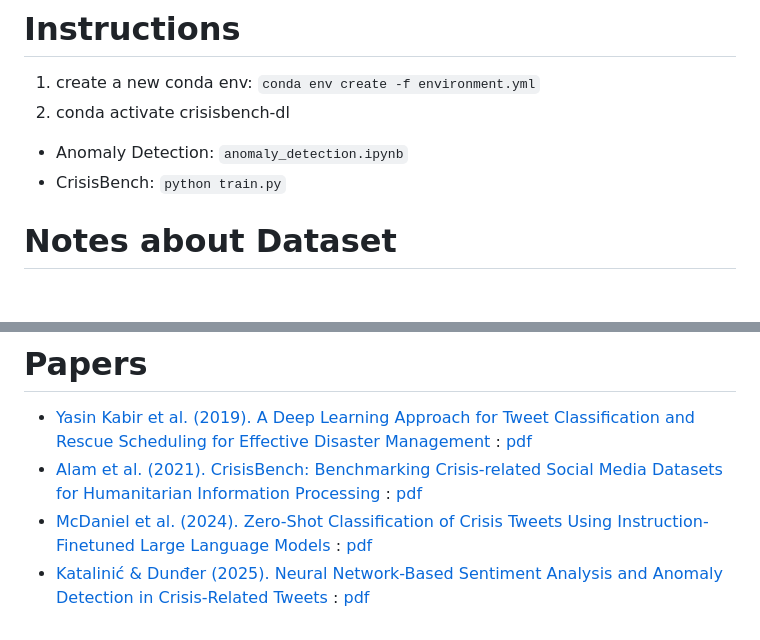
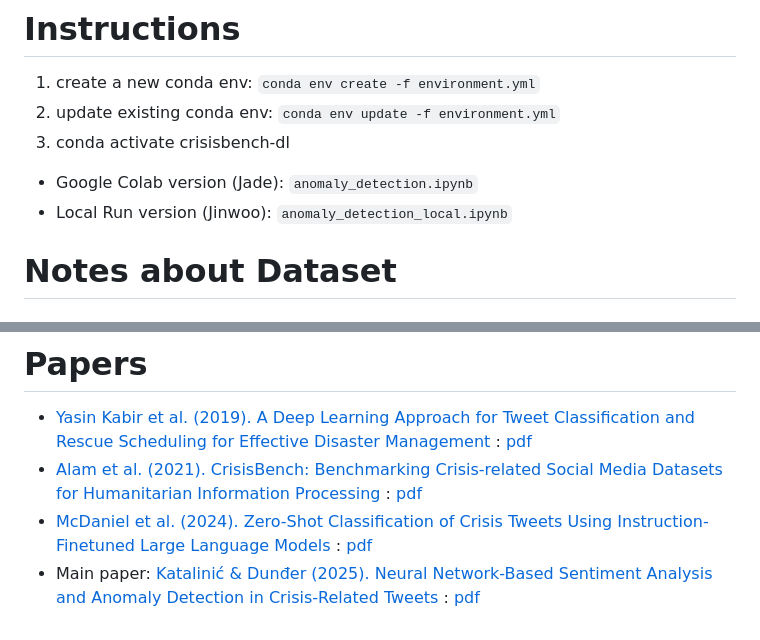
Before and after one commit to bugoverdose/dl-twitter-crisis, a Markdown page: README.md, 2 parts joined by grey strips. Drawn GitHub-style.

Commit message:
doc(README): update details

```diff
--- a/README.md
+++ b/README.md
@@ -5,10 +6,11 @@
 
 # Instructions
 1. create a new conda env: `conda env create -f environment.yml`
-2. conda activate crisisbench-dl
+2. update existing conda env: `conda env update -f environment.yml`
+3. conda activate crisisbench-dl
 
-- Anomaly Detection: `anomaly_detection.ipynb`
-- CrisisBench: `python train.py`
+- Google Colab version (Jade): `anomaly_detection.ipynb`
+- Local Run version (Jinwoo): `anomaly_detection_local.ipynb`
 
 # Notes about Dataset
 
@@ -53,4 +55,4 @@
 - [Yasin Kabir et al. (2019). A Deep Learning Approach for Tweet Classification and Rescue Scheduling for Effective Disaster Management](https://arxiv.org/abs/1908.01456) : [pdf](./paper/A%20Deep%20Learning%20Approach%20for%20Tweet%20Classification%20and%20Rescue%20Scheduling%20for%20Effective%20Disaster%20Management.pdf)
 - [Alam et al. (2021). CrisisBench: Benchmarking Crisis-related Social Media Datasets for Humanitarian Information Processing](https://arxiv.org/abs/2004.06774) : [pdf](./paper/CrisisBench_Benchmarking%20Crisis-related%20Social%20Media%20Datasets%20for%20Humanitarian%20Information%20Processing.pdf)
 - [McDaniel et al. (2024). Zero-Shot Classification of Crisis Tweets Using Instruction-Finetuned Large Language Models](https://arxiv.org/abs/2410.00182) : [pdf](./paper/Zero-Shot%20Classification%20of%20Crisis%20Tweets%20Using%20Instruction-Finetuned%20Large%20Language%20Models.pdf)
-- [Katalinić & Dunđer (2025). Neural Network-Based Sentiment Analysis and Anomaly Detection in Crisis-Related Tweets](https://www.mdpi.com/2079-9292/14/11/2273) : [pdf](./paper/Neural%20Network-Based%20Sentiment%20Analysis%20and%20Anomaly%20Detection%20in%20Crisis-Related%20Tweets.pdf)
+- Main paper: [Katalinić & Dunđer (2025). Neural Network-Based Sentiment Analysis and Anomaly Detection in Crisis-Related Tweets](https://www.mdpi.com/2079-9292/14/11/2273) : [pdf](./paper/Neural%20Network-Based%20Sentiment%20Analysis%20and%20Anomaly%20Detection%20in%20Crisis-Related%20Tweets.pdf)
```
Also changed, not shown: other parts of README.md (+1 -0 lines).
